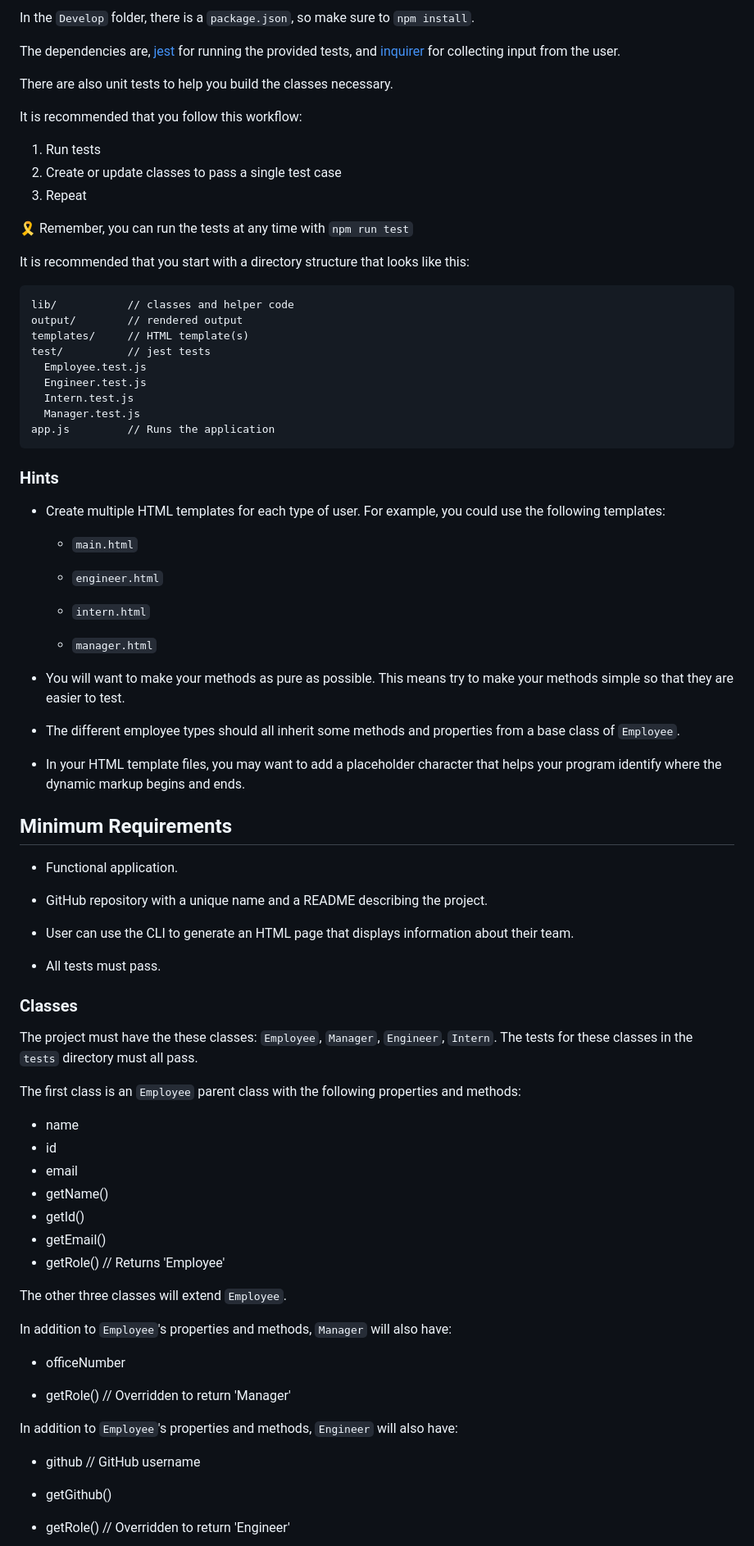
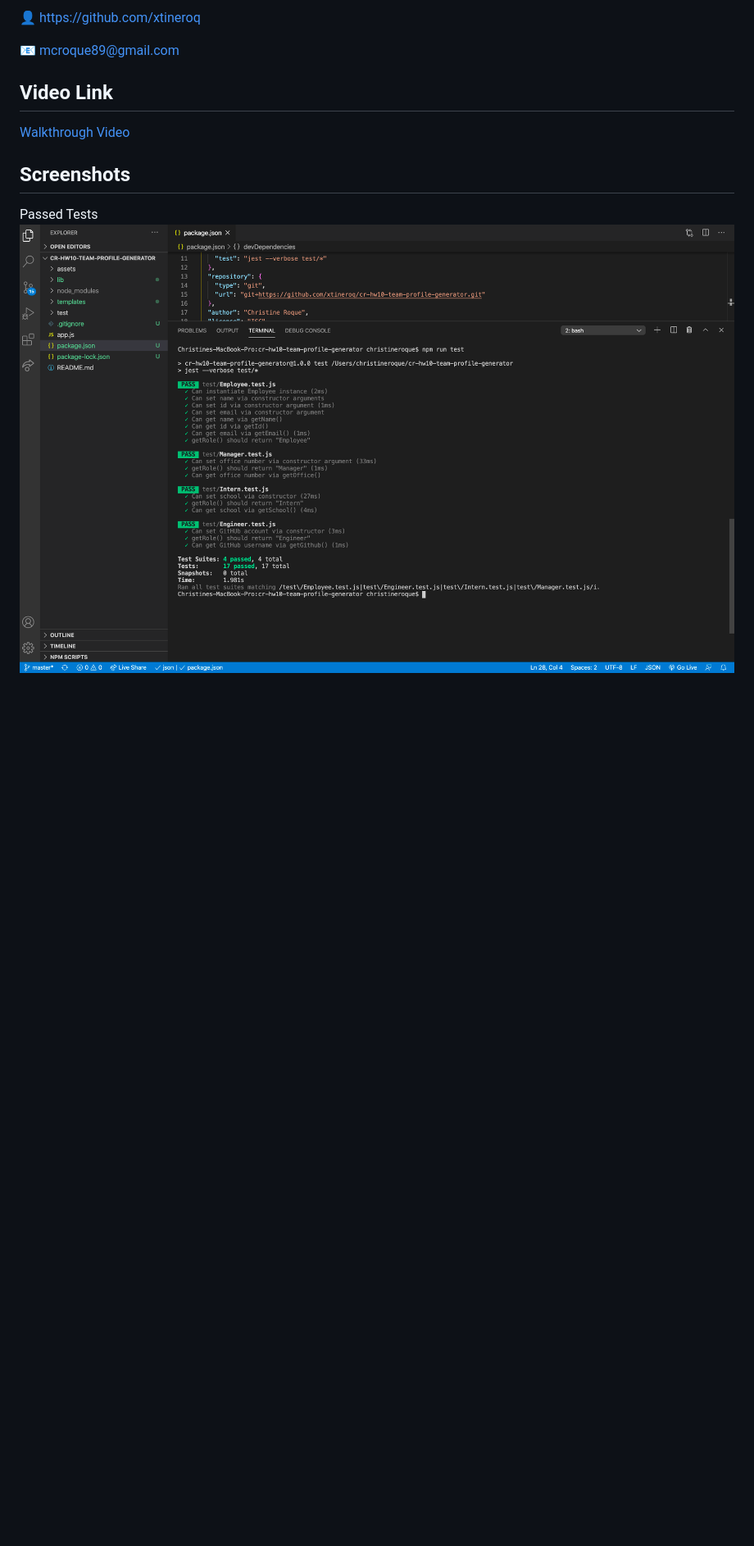
Before and after one commit to xtineroq/team-profile-generator, a Markdown page: README.md, the part around the change printed below. Shown: that part at 82% size. GitHub-like rendering; pictures changed too: assets/tests.png (added); blank space fills up the shorter version.

Commit message:
updated readme and added screenshots

````diff
--- a/README.md
+++ b/README.md
@@ -28,88 +45,12 @@ How do you deliver this? Here are some guidelines:
 
-In the `Develop` folder, there is a `package.json`, so make sure to `npm install`.
+  👤 https://github.com/xtineroq
 
-The dependencies are, [jest](https://jestjs.io/) for running the provided tests, and [inquirer](https://www.npmjs.com/package/inquirer) for collecting input from the user.
+  📧 mcroque89@gmail.com
 
-There are also unit tests to help you build the classes necessary.
+  ## Video Link
+  [Walkthrough Video](https://www.loom.com/share/611d52552a3c4674b7538393767058a8)
 
-It is recommended that you follow this workflow:
+  ## Screenshots
+  Passed Tests
+  ![test-image](./assets/tests.png)
 
-1. Run tests
-2. Create or update classes to pass a single test case
-3. Repeat
-
-🎗 Remember, you can run the tests at any time with `npm run test`
-
-It is recommended that you start with a directory structure that looks like this:
-
-```
-lib/           // classes and helper code
-output/        // rendered output
-templates/     // HTML template(s)
-test/          // jest tests
-  Employee.test.js
-  Engineer.test.js
-  Intern.test.js
-  Manager.test.js
-app.js         // Runs the application
-```
-
-### Hints
-
-* Create multiple HTML templates for each type of user. For example, you could use the following templates:
-
-  * `main.html`
-
-  * `engineer.html`
-
-  * `intern.html`
-
-  * `manager.html`
-
-* You will want to make your methods as pure as possible. This means try to make your methods simple so that they are easier to test.
-
-* The different employee types should all inherit some methods and properties from a base class of `Employee`.
-
-* In your HTML template files, you may want to add a placeholder character that helps your program identify where the dynamic markup begins and ends.
-
-## Minimum Requirements
-
-* Functional application.
-
-* GitHub repository with a unique name and a README describing the project.
-
-* User can use the CLI to generate an HTML page that displays information about their team.
-
-* All tests must pass.
-
-### Classes
-The project must have the these classes: `Employee`, `Manager`, `Engineer`,
-`Intern`. The tests for these classes in the `tests` directory must all pass.
-
-The first class is an `Employee` parent class with the following properties and
-methods:
-
-  * name
-  * id
-  * email
-  * getName()
-  * getId()
-  * getEmail()
-  * getRole() // Returns 'Employee'
-
-The other three classes will extend `Employee`.
-
-In addition to `Employee`'s properties and methods, `Manager` will also have:
-
-  * officeNumber
-
-  * getRole() // Overridden to return 'Manager'
-
-In addition to `Employee`'s properties and methods, `Engineer` will also have:
-
-  * github  // GitHub username
-
-  * getGithub()
-
-  * getRole() // Overridden to return 'Engineer'
-
````
Also changed, not shown: other parts of README.md (+35 -78 lines), assets/genhtml.png (added), 1 other file.
